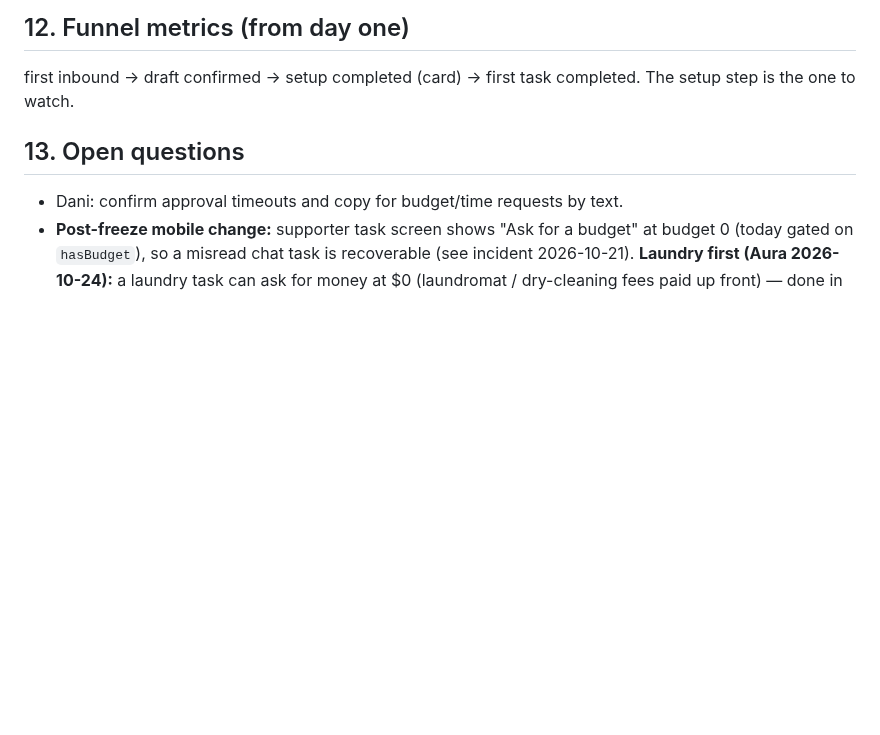
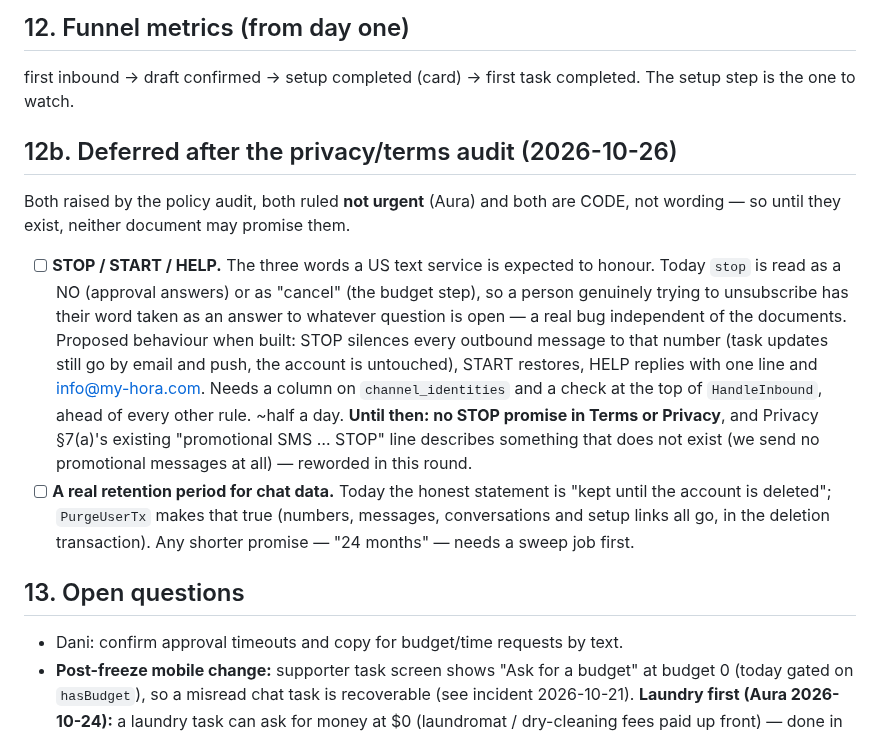
Before and after one commit to AURATAO/Hora_light_MVP, a Markdown page: PLAN.md, the part around the change. GitHub-like rendering; blank space fills up the shorter version.

Commit message:
docs(plan): STOP/START/HELP and a chat-data retention period, deferred
Both came out of the 2026-10-26 privacy/terms audit and both are code, not
wording, so neither document may promise them yet. Records why STOP matters
independently of the documents: 'stop' is currently read as a NO, so a person
trying to unsubscribe has the word taken as an answer. Also records that
PurgeUserTx already makes 'kept until the account is deleted' true.

Co-Authored-By: Claude Opus 5 <noreply@anthropic.com>
Claude-Session: https://claude.ai/code/session_01A7Ff4X9iYE4WryvSxAgQF3

```diff
--- a/PLAN.md
+++ b/PLAN.md
@@ -226,6 +226,28 @@ reasoning on by default — measure latency with it on and off.
 
 first inbound → draft confirmed → setup completed (card) → first task completed.
 The setup step is the one to watch.
+
+## 12b. Deferred after the privacy/terms audit (2026-10-26)
+
+Both raised by the policy audit, both ruled **not urgent** (Aura) and both are
+CODE, not wording — so until they exist, neither document may promise them.
+
+- [ ] **STOP / START / HELP.** The three words a US text service is expected
+  to honour. Today `stop` is read as a NO (approval answers) or as "cancel"
+  (the budget step), so a person genuinely trying to unsubscribe has their
+  word taken as an answer to whatever question is open — a real bug
+  independent of the documents. Proposed behaviour when built: STOP silences
+  every outbound message to that number (task updates still go by email and
+  push, the account is untouched), START restores, HELP replies with one line
+  and info@my-hora.com. Needs a column on `channel_identities` and a check at
+  the top of `HandleInbound`, ahead of every other rule. ~half a day.
+  **Until then: no STOP promise in Terms or Privacy**, and Privacy §7(a)'s
+  existing "promotional SMS … STOP" line describes something that does not
+  exist (we send no promotional messages at all) — reworded in this round.
+- [ ] **A real retention period for chat data.** Today the honest statement is
+  "kept until the account is deleted"; `PurgeUserTx` makes that true (numbers,
+  messages, conversations and setup links all go, in the deletion
+  transaction). Any shorter promise — "24 months" — needs a sweep job first.
 
 ## 13. Open questions
 
```
